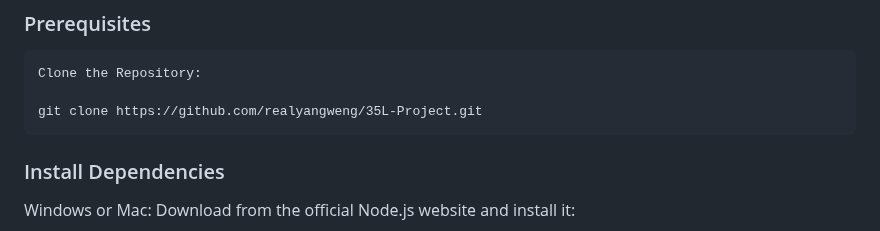
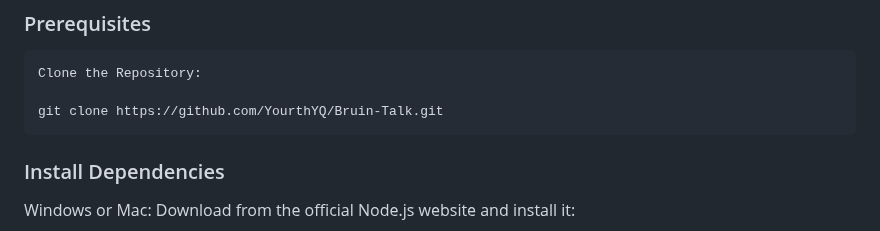
Before and after one commit to YourthYQ/Bruin-Talk, a Markdown page: README.md, the part around the change. Rendered like a GitHub page.

```diff
--- a/README.md
+++ b/README.md
@@ -51,7 +51,7 @@
 
 	Clone the Repository:
 
-	git clone https://github.com/realyangweng/35L-Project.git
+	git clone https://github.com/YourthYQ/Bruin-Talk.git
 
 ### Install Dependencies
 
```
